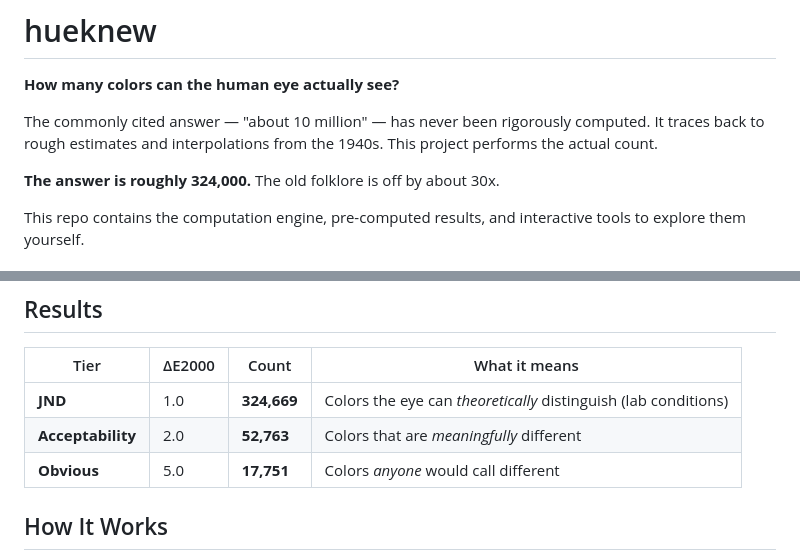
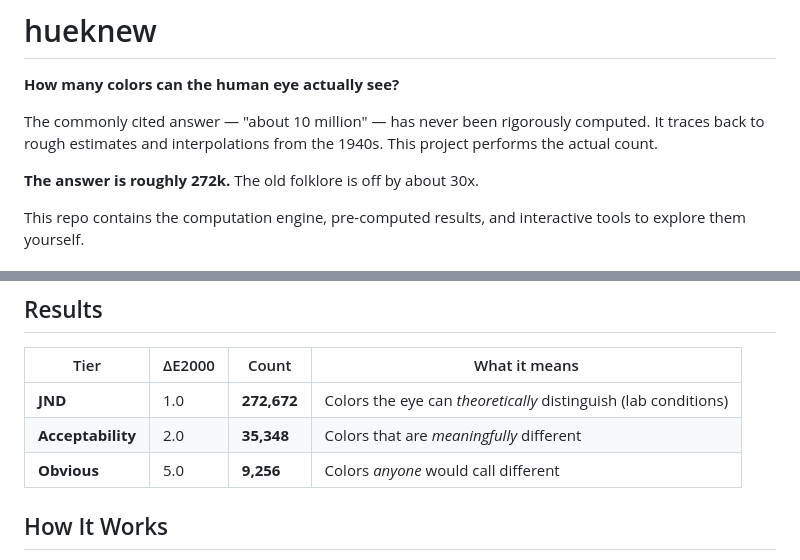
Before and after one commit to caoimghgin/hueknew, a Markdown page: README.md, 2 parts joined by grey strips. Drawn GitHub-style.

Commit message:
Update README counts to match shipped CSV data
Co-Authored-By: Claude Opus 4.6 <noreply@anthropic.com>

```diff
--- a/README.md
+++ b/README.md
@@ -4,7 +4,7 @@
 
 The commonly cited answer — "about 10 million" — has never been rigorously computed. It traces back to rough estimates and interpolations from the 1940s. This project performs the actual count.
 
-**The answer is roughly 324,000.** The old folklore is off by about 30x.
+**The answer is roughly 272k.** The old folklore is off by about 30x.
 
 This repo contains the computation engine, pre-computed results, and interactive tools to explore them yourself.
 
@@ -44,9 +44,9 @@ Watch the dashboard at `:8084` as it discovers colors in real time. When it fini
 
 | Tier | ΔE2000 | Count | What it means |
 |------|--------|-------|---------------|
-| **JND** | 1.0 | **324,669** | Colors the eye can *theoretically* distinguish (lab conditions) |
-| **Acceptability** | 2.0 | **52,763** | Colors that are *meaningfully* different |
-| **Obvious** | 5.0 | **17,751** | Colors *anyone* would call different |
+| **JND** | 1.0 | **272,672** | Colors the eye can *theoretically* distinguish (lab conditions) |
+| **Acceptability** | 2.0 | **35,348** | Colors that are *meaningfully* different |
+| **Obvious** | 5.0 | **9,256** | Colors *anyone* would call different |
 
 ## How It Works
 
```
